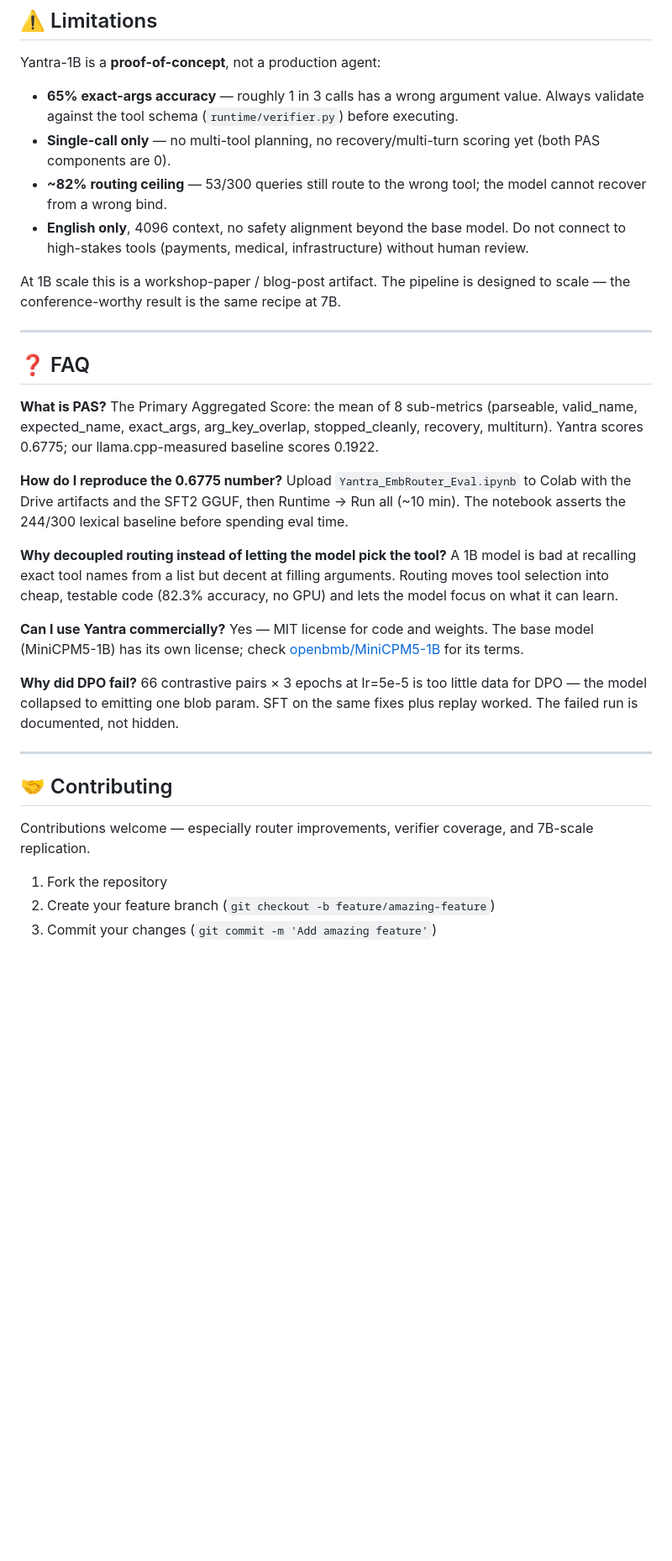
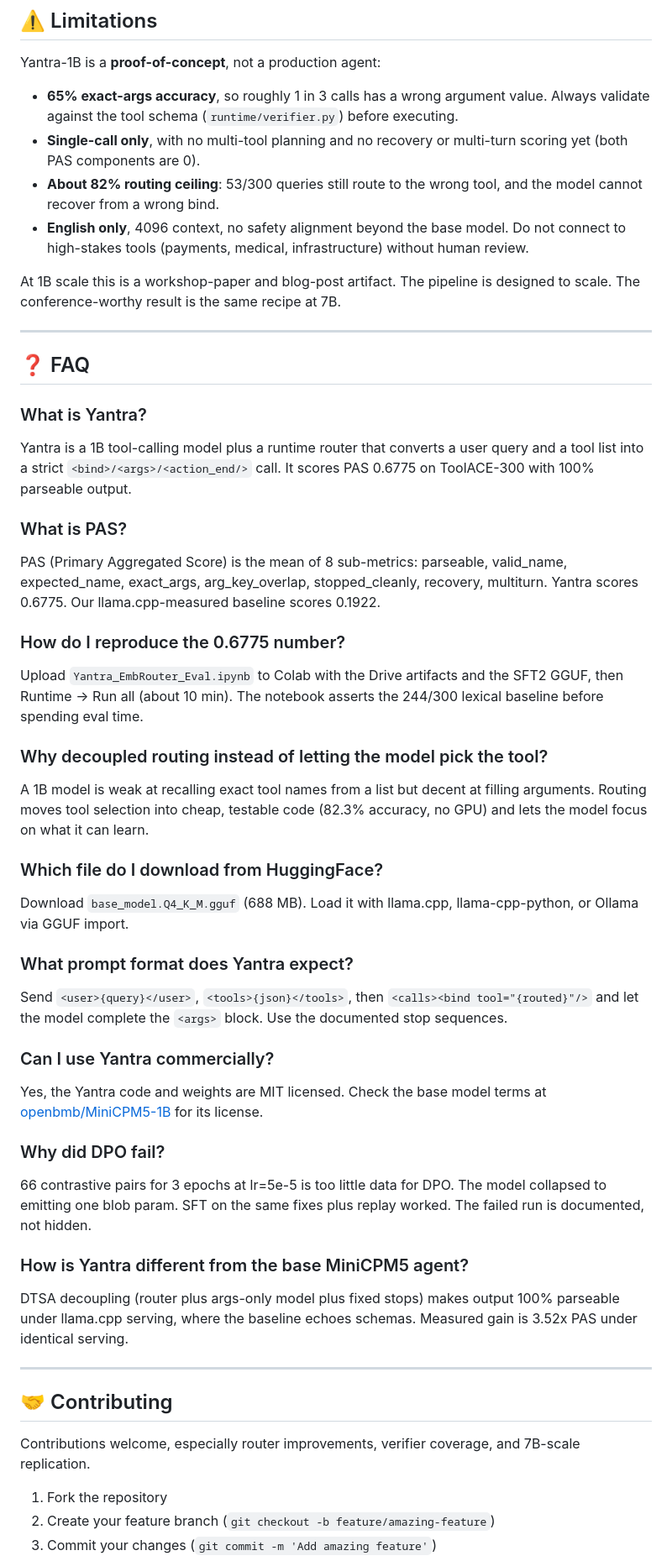
Before and after one commit to eulogik/yantra, a Markdown page: README.md, the part around one of its changes. Shown at 84% size. GitHub-like rendering; blank space fills up the shorter version.

```diff
--- a/README.md
+++ b/README.md
@@ -267,37 +307,58 @@ pip install -r requirements.txt
 
 Yantra-1B is a **proof-of-concept**, not a production agent:
 
-- **65% exact-args accuracy** — roughly 1 in 3 calls has a wrong argument value. Always validate against the tool schema (`runtime/verifier.py`) before executing.
-- **Single-call only** — no multi-tool planning, no recovery/multi-turn scoring yet (both PAS components are 0).
-- **~82% routing ceiling** — 53/300 queries still route to the wrong tool; the model cannot recover from a wrong bind.
+- **65% exact-args accuracy**, so roughly 1 in 3 calls has a wrong argument value. Always validate against the tool schema (`runtime/verifier.py`) before executing.
+- **Single-call only**, with no multi-tool planning and no recovery or multi-turn scoring yet (both PAS components are 0).
+- **About 82% routing ceiling**: 53/300 queries still route to the wrong tool, and the model cannot recover from a wrong bind.
 - **English only**, 4096 context, no safety alignment beyond the base model. Do not connect to high-stakes tools (payments, medical, infrastructure) without human review.
 
-At 1B scale this is a workshop-paper / blog-post artifact. The pipeline is designed to scale — the conference-worthy result is the same recipe at 7B.
+At 1B scale this is a workshop-paper and blog-post artifact. The pipeline is designed to scale. The conference-worthy result is the same recipe at 7B.
 
 ---
 
 ## ❓ FAQ
 
-**What is PAS?**
-The Primary Aggregated Score: the mean of 8 sub-metrics (parseable, valid_name, expected_name, exact_args, arg_key_overlap, stopped_cleanly, recovery, multiturn). Yantra scores 0.6775; our llama.cpp-measured baseline scores 0.1922.
+### What is Yantra?
 
-**How do I reproduce the 0.6775 number?**
-Upload `Yantra_EmbRouter_Eval.ipynb` to Colab with the Drive artifacts and the SFT2 GGUF, then Runtime → Run all (~10 min). The notebook asserts the 244/300 lexical baseline before spending eval time.
+Yantra is a 1B tool-calling model plus a runtime router that converts a user query and a tool list into a strict `<bind>/<args>/<action_end/>` call. It scores PAS 0.6775 on ToolACE-300 with 100% parseable output.
 
-**Why decoupled routing instead of letting the model pick the tool?**
-A 1B model is bad at recalling exact tool names from a list but decent at filling arguments. Routing moves tool selection into cheap, testable code (82.3% accuracy, no GPU) and lets the model focus on what it can learn.
+### What is PAS?
 
-**Can I use Yantra commercially?**
-Yes — MIT license for code and weights. The base model (MiniCPM5-1B) has its own license; check [openbmb/MiniCPM5-1B](https://huggingface.co/openbmb/MiniCPM5-1B) for its terms.
+PAS (Primary Aggregated Score) is the mean of 8 sub-metrics: parseable, valid_name, expected_name, exact_args, arg_key_overlap, stopped_cleanly, recovery, multiturn. Yantra scores 0.6775. Our llama.cpp-measured baseline scores 0.1922.
 
-**Why did DPO fail?**
-66 contrastive pairs × 3 epochs at lr=5e-5 is too little data for DPO — the model collapsed to emitting one blob param. SFT on the same fixes plus replay worked. The failed run is documented, not hidden.
+### How do I reproduce the 0.6775 number?
+
+Upload `Yantra_EmbRouter_Eval.ipynb` to Colab with the Drive artifacts and the SFT2 GGUF, then Runtime -> Run all (about 10 min). The notebook asserts the 244/300 lexical baseline before spending eval time.
+
+### Why decoupled routing instead of letting the model pick the tool?
+
+A 1B model is weak at recalling exact tool names from a list but decent at filling arguments. Routing moves tool selection into cheap, testable code (82.3% accuracy, no GPU) and lets the model focus on what it can learn.
+
+### Which file do I download from HuggingFace?
+
+Download `base_model.Q4_K_M.gguf` (688 MB). Load it with llama.cpp, llama-cpp-python, or Ollama via GGUF import.
+
+### What prompt format does Yantra expect?
+
+Send `<user>{query}</user>`, `<tools>{json}</tools>`, then `<calls><bind tool="{routed}"/>` and let the model complete the `<args>` block. Use the documented stop sequences.
+
+### Can I use Yantra commercially?
+
+Yes, the Yantra code and weights are MIT licensed. Check the base model terms at [openbmb/MiniCPM5-1B](https://huggingface.co/openbmb/MiniCPM5-1B) for its license.
+
+### Why did DPO fail?
+
+66 contrastive pairs for 3 epochs at lr=5e-5 is too little data for DPO. The model collapsed to emitting one blob param. SFT on the same fixes plus replay worked. The failed run is documented, not hidden.
+
+### How is Yantra different from the base MiniCPM5 agent?
+
+DTSA decoupling (router plus args-only model plus fixed stops) makes output 100% parseable under llama.cpp serving, where the baseline echoes schemas. Measured gain is 3.52x PAS under identical serving.
 
 ---
 
 ## 🤝 Contributing
 
-Contributions welcome — especially router improvements, verifier coverage, and 7B-scale replication.
+Contributions welcome, especially router improvements, verifier coverage, and 7B-scale replication.
 
 1. Fork the repository
 2. Create your feature branch (`git checkout -b feature/amazing-feature`)
```
Also changed, not shown: other parts of README.md (+117 -73 lines).
